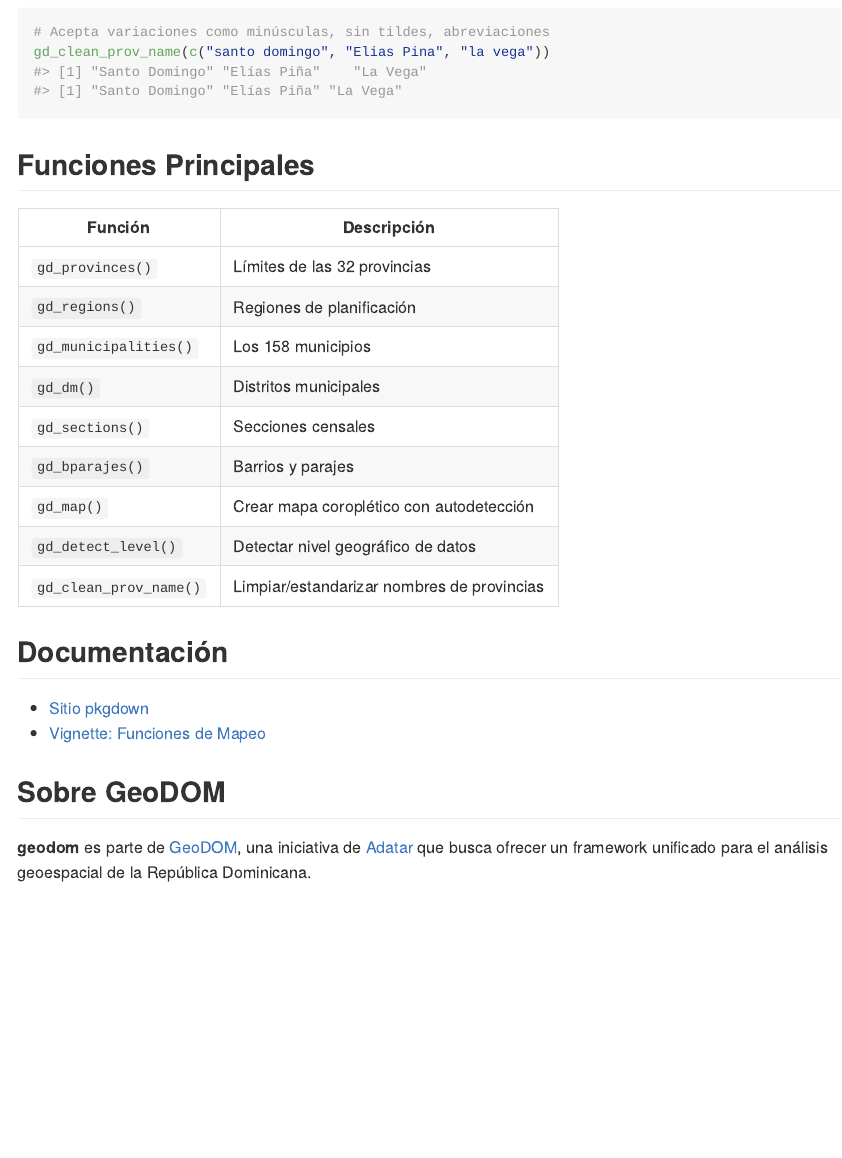
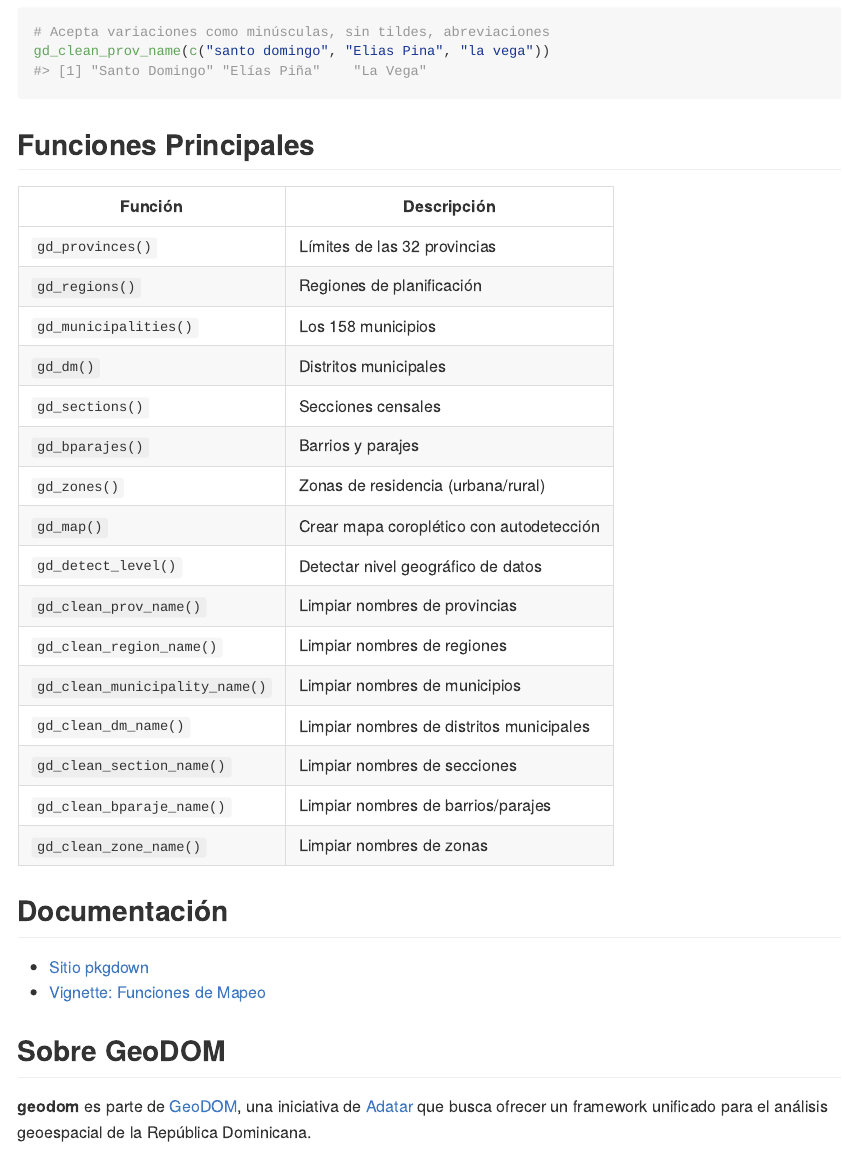
Before and after one commit to dnldelarosa/geodomR, an R Markdown document (README.Rmd): the page in a window 1100 px wide, from 1500 px down before the commit and from 1480 px down after it, so that both start at the same text. The pictures show the output file README.md that the author committed with the source, drawn offline in the style of GitHub; badge pictures from the web are left out.

Commit message:
docs: update README with all cleaning functions, fix output duplication, add logo

````diff
--- a/README.Rmd
+++ b/README.Rmd
@@ -65,7 +65,7 @@ gd_map(datos)
 
 ### Personalizar mapas
 
-```{r}
+```{r, message=FALSE, warning=FALSE}
 library(ggplot2)
 
 gd_map(datos, fill = "poblacion", color = "white", linewidth = 0.3) +
@@ -78,7 +78,6 @@ gd_map(datos, fill = "poblacion", color = "white", linewidth = 0.3) +
 ```{r}
 # Acepta variaciones como minúsculas, sin tildes, abreviaciones
 gd_clean_prov_name(c("santo domingo", "Elias Pina", "la vega"))
-#> [1] "Santo Domingo" "Elías Piña" "La Vega"
 ```
 
 ## Funciones Principales
@@ -91,9 +90,16 @@ gd_clean_prov_name(c("santo domingo", "Elias Pina", "la vega"))
 | `gd_dm()` | Distritos municipales |
 | `gd_sections()` | Secciones censales |
 | `gd_bparajes()` | Barrios y parajes |
+| `gd_zones()` | Zonas de residencia (urbana/rural) |
 | `gd_map()` | Crear mapa coroplético con autodetección |
 | `gd_detect_level()` | Detectar nivel geográfico de datos |
-| `gd_clean_prov_name()` | Limpiar/estandarizar nombres de provincias |
+| `gd_clean_prov_name()` | Limpiar nombres de provincias |
+| `gd_clean_region_name()` | Limpiar nombres de regiones |
+| `gd_clean_municipality_name()` | Limpiar nombres de municipios |
+| `gd_clean_dm_name()` | Limpiar nombres de distritos municipales |
+| `gd_clean_section_name()` | Limpiar nombres de secciones |
+| `gd_clean_bparaje_name()` | Limpiar nombres de barrios/parajes |
+| `gd_clean_zone_name()` | Limpiar nombres de zonas |
 
 ## Documentación
 
````
Also changed, not shown: README.md, README.Rmd (2 more changed lines), 3 other files.
